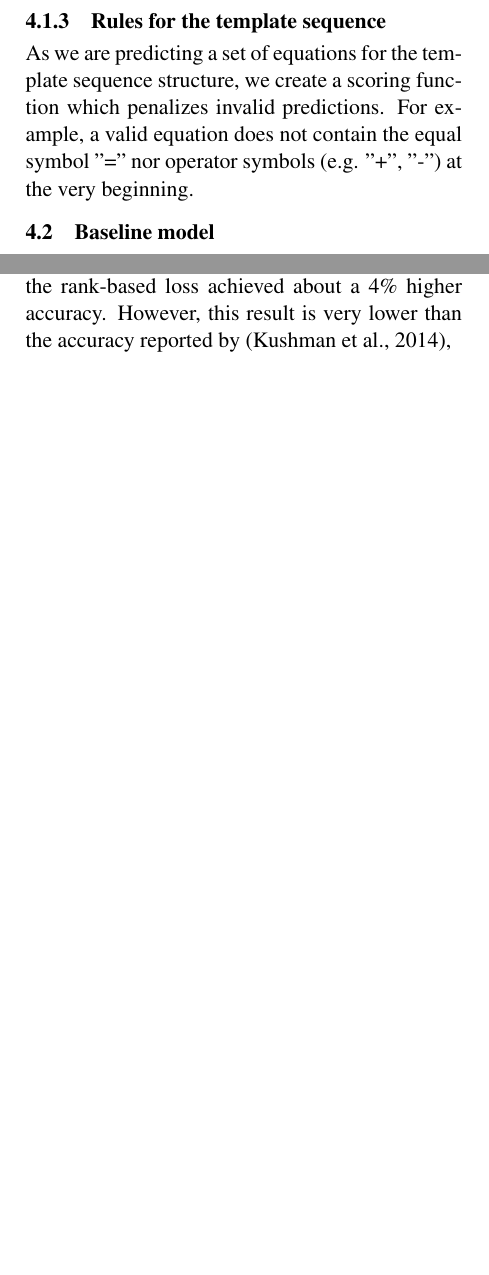
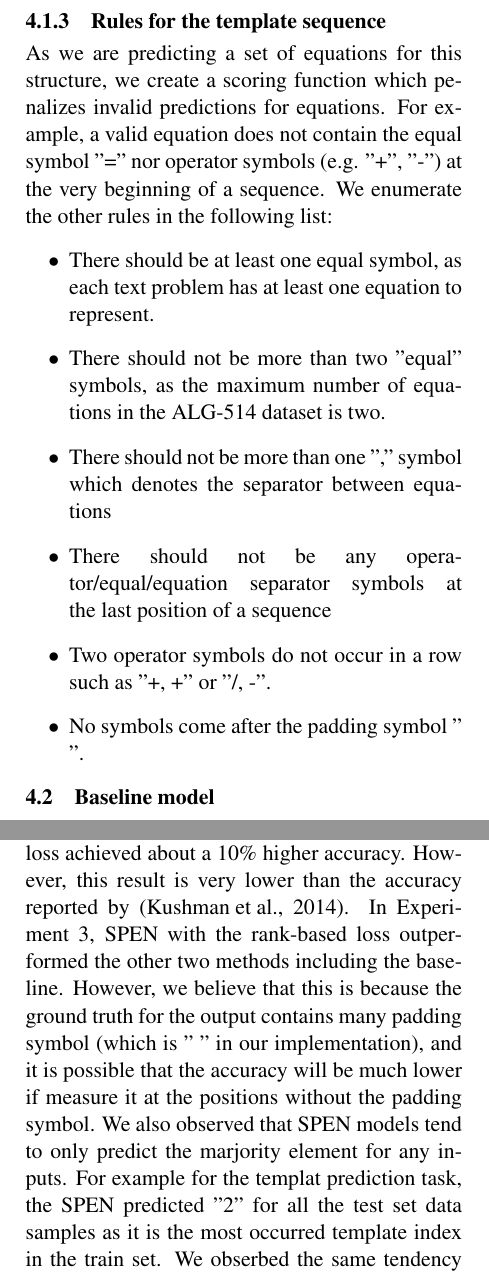
Before and after one commit to nikhil15iitd/WordAlgebra, a LaTeX paper (final_report/final_report_696ds.tex): two parts of the columns of pages 4 and 6 of 7, joined at a grey line, cut so that both start at the same text, the shorter picture padded with empty space. The pictures show the PDF file final_report/final_report_696ds.pdf that the author committed with the source.

Commit message:
Add explanations for Section 4.1.3

```diff
--- a/final_report/final_report_696ds.tex
+++ b/final_report/final_report_696ds.tex
@@ -153,4 +153,3 @@ We use two datasets; the ALG-514 dataset proposed by \cite{Kushman2014LearningTA
 %%%
 \section{Methods}
 \subsection{Scoring function}
-\subsubsection{Rules for the template index}
@@ -160,6 +162,15 @@ We first describe our manually constructed scoring function, which is used for b
 %
 \subsubsection{Rules for the template sequence}
-As we are predicting a set of equations for the template sequence structure, we create a scoring function which penalizes invalid predictions. For example, a valid equation does not contain the equal symbol "=" nor operator symbols (e.g. "+", "-") at the very beginning.
+As we are predicting a set of equations for this structure, we create a scoring function which penalizes invalid predictions for equations. For example, a valid equation does not contain the equal symbol "=" nor operator symbols (e.g. "+", "-") at the very beginning of a sequence. We enumerate the other rules in the following list:
+\begin{itemize}
+\item There should be at least one equal symbol, as each text problem has at least one equation to represent.
+\item There should not be more than two "equal" symbols, as the maximum number of equations in the ALG-514 dataset is two.
+\item There should not be more than one "," symbol which denotes the separator between equations
+\item There should not be any operator/equal/equation separator symbols at the last position of a sequence
+\item Two operator symbols do not occur in a row such as "+, +" or "/, -".
+\item No symbols come after the padding symbol " ".
+\end{itemize}
+% There should not be more than two "equal" symbols
 % Two operator symbols do not occur in a row such as "+, +" or "/, -".
 % No symbols come after the padding symbol
 %
@@ -257,7 +268,7 @@ Margin weight           & 100
 %%%
 %%%
 \section{Results and Discussion}
-Tables \ref{exp1} - \ref{exp3} show the accuracies for the second experiment. In the Experiment 2 and Experiment 3, both approaches of the SPEN outperformed the greedy baseline model, and the model trained with the rank-based loss achieved about a 4\% higher accuracy. However, this result is very lower than the accuracy reported by \cite{Kushman2014LearningTA},
+Tables \ref{exp1} - \ref{exp3} show the accuracies for the second experiment. In the Experiment 2, both approaches of the SPEN outperformed the greedy baseline model, and the model trained with the rank-based loss achieved about a 10\% higher accuracy. However, this result is very lower than the accuracy reported by \cite{Kushman2014LearningTA}. In Experiment 3, SPEN with the rank-based loss outperformed the other two methods including the baseline. However, we believe that this is because the ground truth for the output contains many padding symbol (which is " " in our implementation), and it is possible that the accuracy will be much lower if measure it at the positions without the padding symbol. We also observed that SPEN models tend to only predict the marjority element for any inputs. For example for the templat prediction task, the SPEN predicted "2" for all the test set data samples as it is the most occurred template index in the train set. We obserbed the same tendency for Experiment 2 and 3 as well.
 %
 \begin{table}[]
 \centering
```
Also changed, not shown: final_report/696ds_bib.bib (+1 -9 lines), final_report/final_report_696ds.pdf, final_report/final_report_696ds.tex (11 more changed lines).
